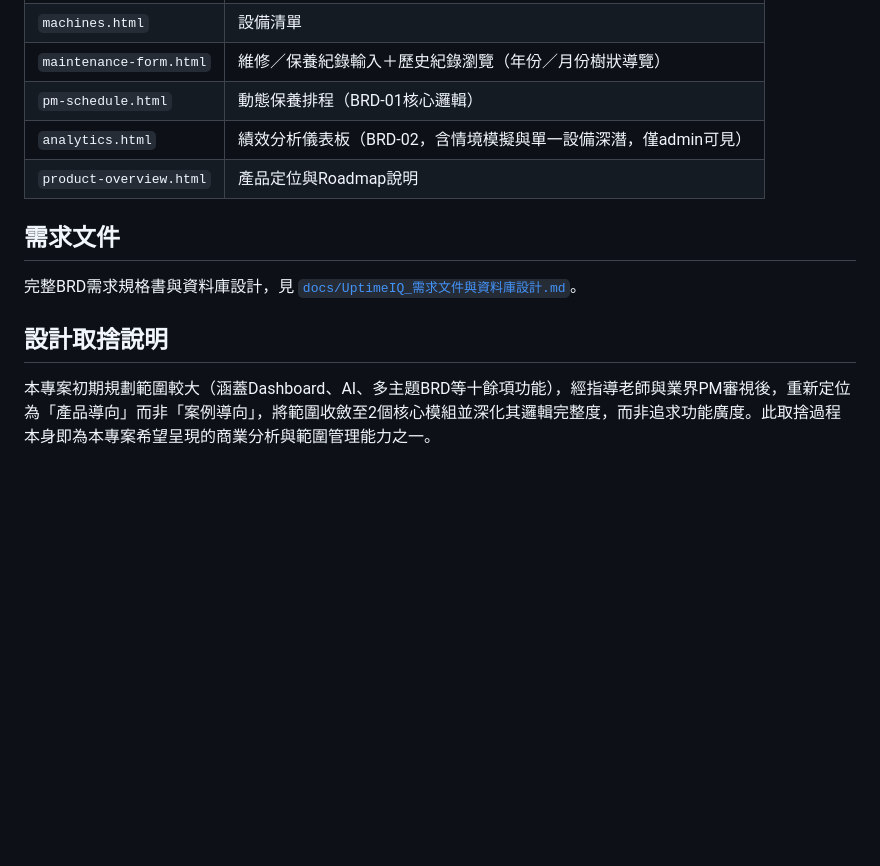
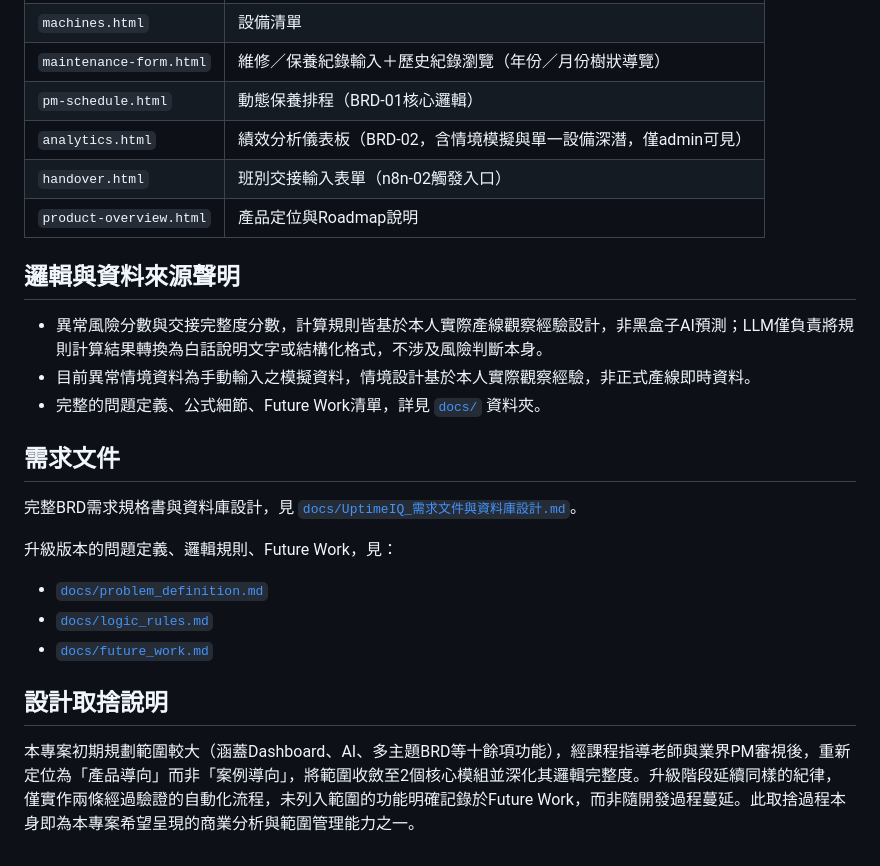
Before and after one commit to overflowingshiawase/UptimeIQ, a Markdown page: README.md, the part around one of its changes. Rendered like a GitHub page; blank space fills up the shorter version.

```diff
--- a/README.md
+++ b/README.md
@@ -42,12 +56,24 @@
 | `maintenance-form.html` | 維修／保養紀錄輸入＋歷史紀錄瀏覽（年份／月份樹狀導覽） |
 | `pm-schedule.html` | 動態保養排程（BRD-01核心邏輯） |
 | `analytics.html` | 績效分析儀表板（BRD-02，含情境模擬與單一設備深潛，僅admin可見） |
+| `handover.html` | 班別交接輸入表單（n8n-02觸發入口） |
 | `product-overview.html` | 產品定位與Roadmap說明 |
+
+## 邏輯與資料來源聲明
+
+- 異常風險分數與交接完整度分數，計算規則皆基於本人實際產線觀察經驗設計，非黑盒子AI預測；LLM僅負責將規則計算結果轉換為白話說明文字或結構化格式，不涉及風險判斷本身。
+- 目前異常情境資料為手動輸入之模擬資料，情境設計基於本人實際觀察經驗，非正式產線即時資料。
+- 完整的問題定義、公式細節、Future Work清單，詳見 [`docs/`](./docs) 資料夾。
 
 ## 需求文件
 
 完整BRD需求規格書與資料庫設計，見 [`docs/UptimeIQ_需求文件與資料庫設計.md`](./docs/UptimeIQ_需求文件與資料庫設計.md)。
 
+升級版本的問題定義、邏輯規則、Future Work，見：
+- [`docs/problem_definition.md`](./docs/problem_definition.md)
+- [`docs/logic_rules.md`](./docs/logic_rules.md)
+- [`docs/future_work.md`](./docs/future_work.md)
+
 ## 設計取捨說明
 
-本專案初期規劃範圍較大（涵蓋Dashboard、AI、多主題BRD等十餘項功能），經指導老師與業界PM審視後，重新定位為「產品導向」而非「案例導向」，將範圍收斂至2個核心模組並深化其邏輯完整度，而非追求功能廣度。此取捨過程本身即為本專案希望呈現的商業分析與範圍管理能力之一。
+本專案初期規劃範圍較大（涵蓋Dashboard、AI、多主題BRD等十餘項功能），經課程指導老師與業界PM審視後，重新定位為「產品導向」而非「案例導向」，將範圍收斂至2個核心模組並深化其邏輯完整度。升級階段延續同樣的紀律，僅實作兩條經過驗證的自動化流程，未列入範圍的功能明確記錄於Future Work，而非隨開發過程蔓延。此取捨過程本身即為本專案希望呈現的商業分析與範圍管理能力之一。
```
Also changed, not shown: other parts of README.md (+19 -5 lines).
